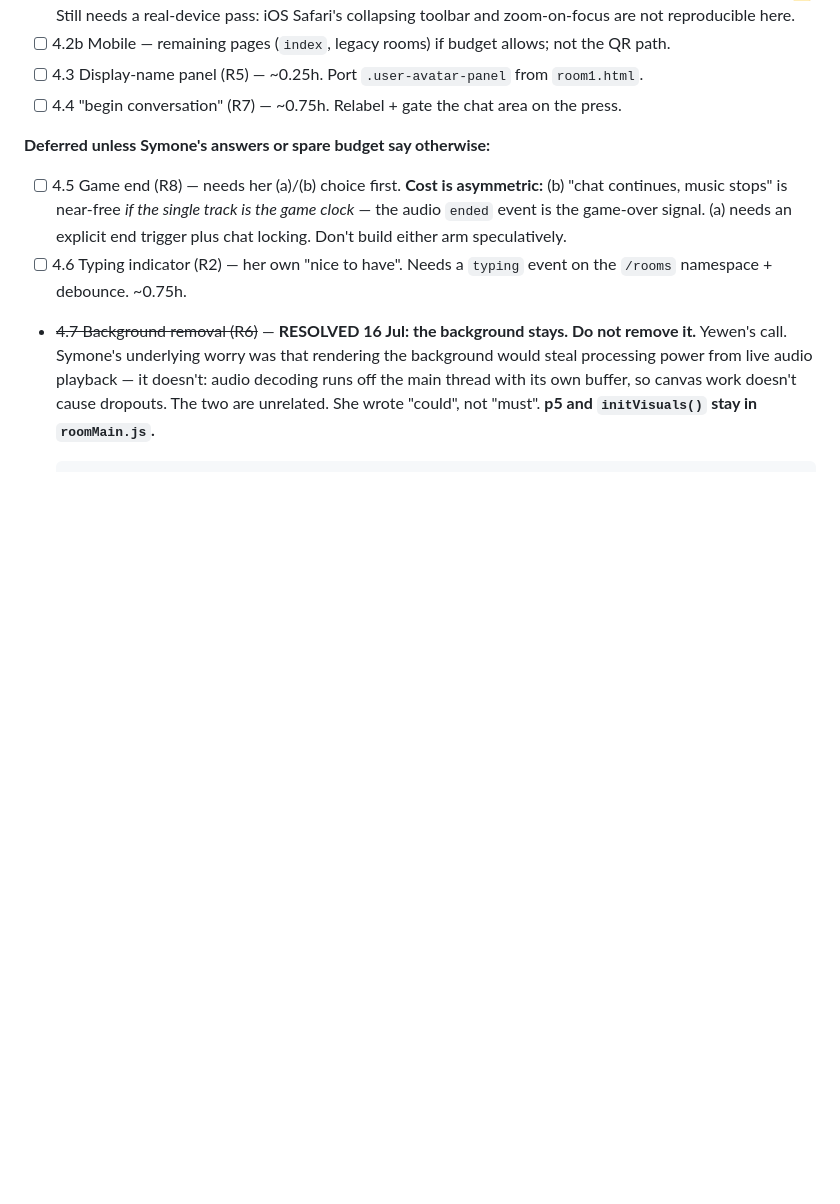
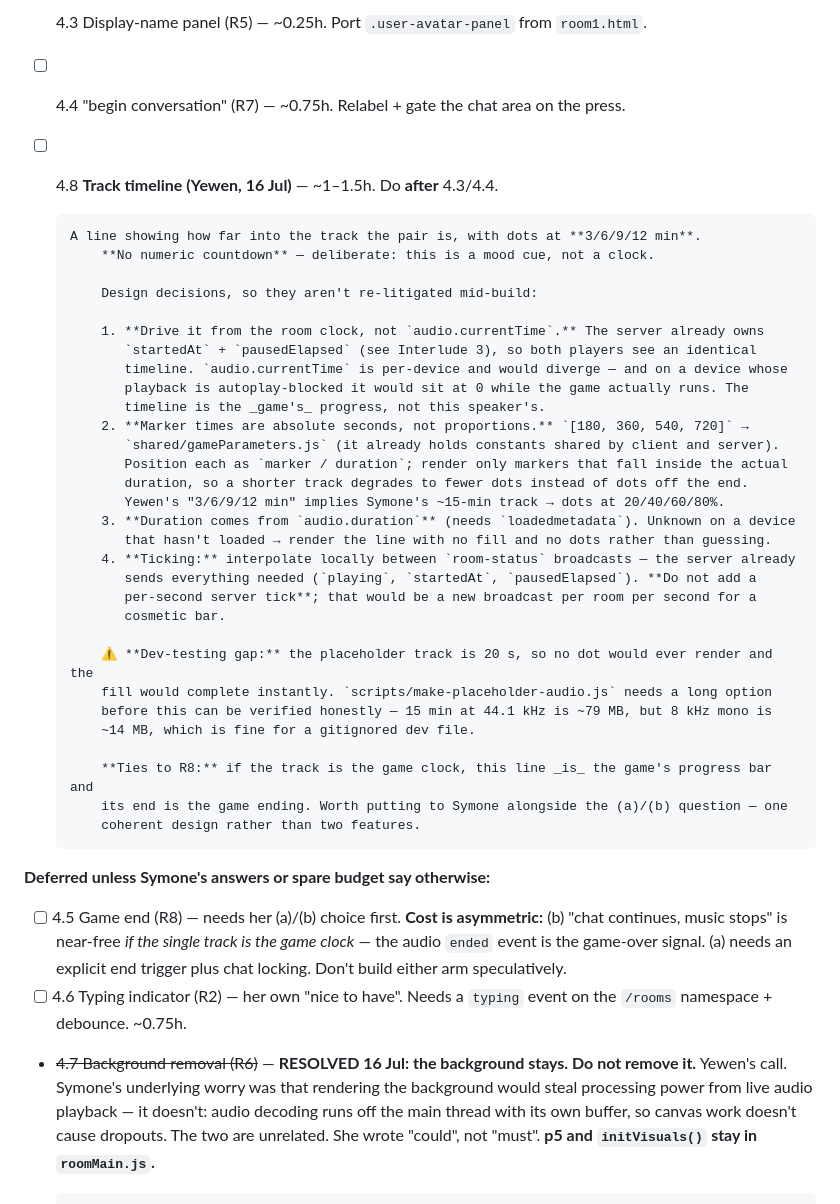
Before and after one commit to yewen-jin/synthwave-chatroom, a Markdown page: __context__/thisverisionofme-plan.md, the part around the change. Rendered like a GitHub page; blank space fills up the shorter version.

Commit message:
Queue the track timeline (4.8) with its design decisions
Yewen wants a progress line with dots at 3/6/9/12 min and no numeric
countdown. Records the decisions now so they are not re-argued mid-build:
drive it from the room clock rather than audio.currentTime (both players
must see one timeline, and a blocked device would otherwise show 0 while
the game runs); markers are absolute seconds in shared/gameParameters.js,
rendered only when inside the real duration; interpolate locally rather
than adding a per-second server broadcast for a cosmetic bar.

Flags the dev-testing gap: the 20s placeholder can never show a 3-min dot,
so the generator needs a long option before this can be honestly verified.

Notes the tie to R8 -- if the track is the game clock, this line is the
game's progress bar and its end is the game ending.

Co-Authored-By: Claude Opus 4.8 <noreply@anthropic.com>

```diff
--- a/__context__/thisverisionofme-plan.md
+++ b/__context__/thisverisionofme-plan.md
@@ -535,6 +535,38 @@ remainder; these do not fit alongside it. Triage below uses Symone's own signals
 - [ ] 4.2b Mobile — remaining pages (`index`, legacy rooms) if budget allows; not the QR path.
 - [ ] 4.3 Display-name panel (R5) — ~0.25h. Port `.user-avatar-panel` from `room1.html`.
 - [ ] 4.4 "begin conversation" (R7) — ~0.75h. Relabel + gate the chat area on the press.
+- [ ] 4.8 **Track timeline (Yewen, 16 Jul)** — ~1–1.5h. Do **after** 4.3/4.4.
+
+      A line showing how far into the track the pair is, with dots at **3/6/9/12 min**.
+          **No numeric countdown** — deliberate: this is a mood cue, not a clock.
+
+          Design decisions, so they aren't re-litigated mid-build:
+
+          1. **Drive it from the room clock, not `audio.currentTime`.** The server already owns
+             `startedAt` + `pausedElapsed` (see Interlude 3), so both players see an identical
+             timeline. `audio.currentTime` is per-device and would diverge — and on a device whose
+             playback is autoplay-blocked it would sit at 0 while the game actually runs. The
+             timeline is the _game's_ progress, not this speaker's.
+          2. **Marker times are absolute seconds, not proportions.** `[180, 360, 540, 720]` →
+             `shared/gameParameters.js` (it already holds constants shared by client and server).
+             Position each as `marker / duration`; render only markers that fall inside the actual
+             duration, so a shorter track degrades to fewer dots instead of dots off the end.
+             Yewen's "3/6/9/12 min" implies Symone's ~15-min track → dots at 20/40/60/80%.
+          3. **Duration comes from `audio.duration`** (needs `loadedmetadata`). Unknown on a device
+             that hasn't loaded → render the line with no fill and no dots rather than guessing.
+          4. **Ticking:** interpolate locally between `room-status` broadcasts — the server already
+             sends everything needed (`playing`, `startedAt`, `pausedElapsed`). **Do not add a
+             per-second server tick**; that would be a new broadcast per room per second for a
+             cosmetic bar.
+
+          ⚠️ **Dev-testing gap:** the placeholder track is 20 s, so no dot would ever render and the
+          fill would complete instantly. `scripts/make-placeholder-audio.js` needs a long option
+          before this can be verified honestly — 15 min at 44.1 kHz is ~79 MB, but 8 kHz mono is
+          ~14 MB, which is fine for a gitignored dev file.
+
+          **Ties to R8:** if the track is the game clock, this line _is_ the game's progress bar and
+          its end is the game ending. Worth putting to Symone alongside the (a)/(b) question — one
+          coherent design rather than two features.
 
 **Deferred unless Symone's answers or spare budget say otherwise:**
 
```
